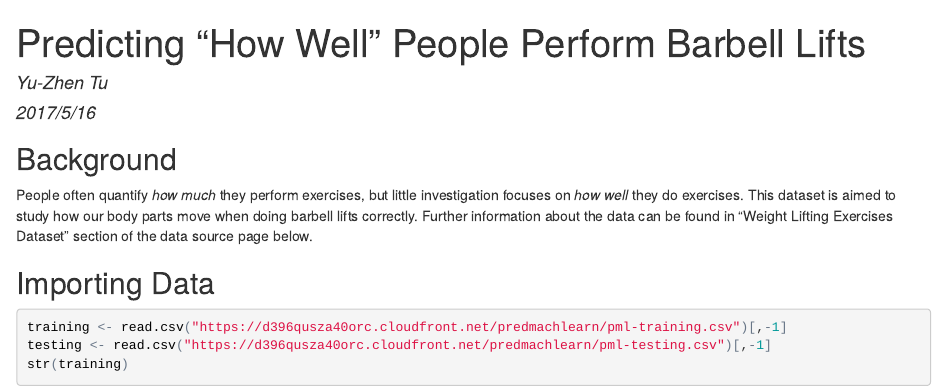
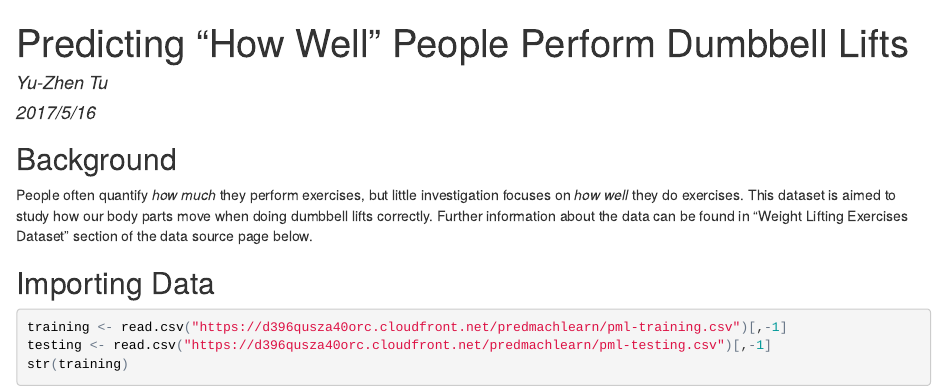
Before and after one commit to corytu/predict-dumbbell-lifts, an R Markdown document (Prediction_Assignment.Rmd): the page in a window 1100 px wide, from its top. The pictures show the output file Prediction_Assignment.html that the author committed with the source, opened offline.

Commit message:
Add files via upload

````diff
--- a/Prediction_Assignment.Rmd
+++ b/Prediction_Assignment.Rmd
@@ -1,5 +1,5 @@
 ---
-title: "Predicting “How Well” People Perform Barbell Lifts"
+title: "Predicting “How Well” People Perform Dumbbell Lifts"
 author: "Yu-Zhen Tu"
 date: "2017/5/16"
 output: html_document
@@ -10,7 +10,7 @@ knitr::opts_chunk$set(echo = TRUE, fig.align = "center", comment = "", message =
 ```
 
 ## Background
-People often quantify _how much_ they perform exercises, but little investigation focuses on _how well_ they do exercises. This dataset is aimed to study how our body parts move when doing barbell lifts correctly. Further information about the data can be found in "Weight Lifting Exercises Dataset" section of the data source page below.
+People often quantify _how much_ they perform exercises, but little investigation focuses on _how well_ they do exercises. This dataset is aimed to study how our body parts move when doing dumbbell lifts correctly. Further information about the data can be found in "Weight Lifting Exercises Dataset" section of the data source page below.
 
 ## Importing Data
 ```{r}
````
Also changed, not shown: Prediction_Assignment.html, Prediction_Assignment.Rmd (2 more changed lines).
